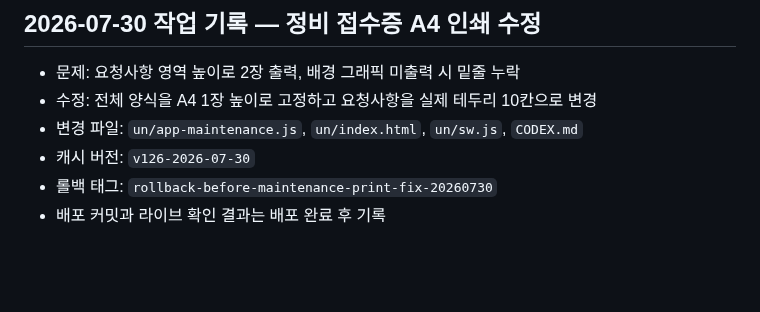
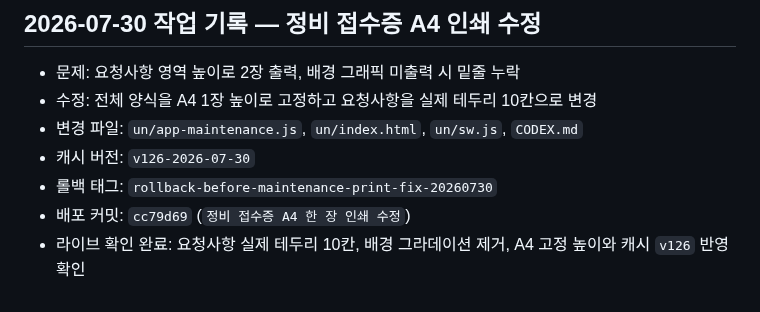
Before and after one commit to un910315-cyber/kgm-seongsu-home, a Markdown page: CODEX.md, the part around the change. Rendered like a GitHub page; blank space fills up the shorter version.

Commit message:
정비 접수증 인쇄 수정 배포 기록

```diff
--- a/CODEX.md
+++ b/CODEX.md
@@ -308,4 +308,5 @@ Firebase 규칙 주소:
 - 변경 파일: `un/app-maintenance.js`, `un/index.html`, `un/sw.js`, `CODEX.md`
 - 캐시 버전: `v126-2026-07-30`
 - 롤백 태그: `rollback-before-maintenance-print-fix-20260730`
-- 배포 커밋과 라이브 확인 결과는 배포 완료 후 기록
+- 배포 커밋: `cc79d69` (`정비 접수증 A4 한 장 인쇄 수정`)
+- 라이브 확인 완료: 요청사항 실제 테두리 10칸, 배경 그라데이션 제거, A4 고정 높이와 캐시 `v126` 반영 확인
```
